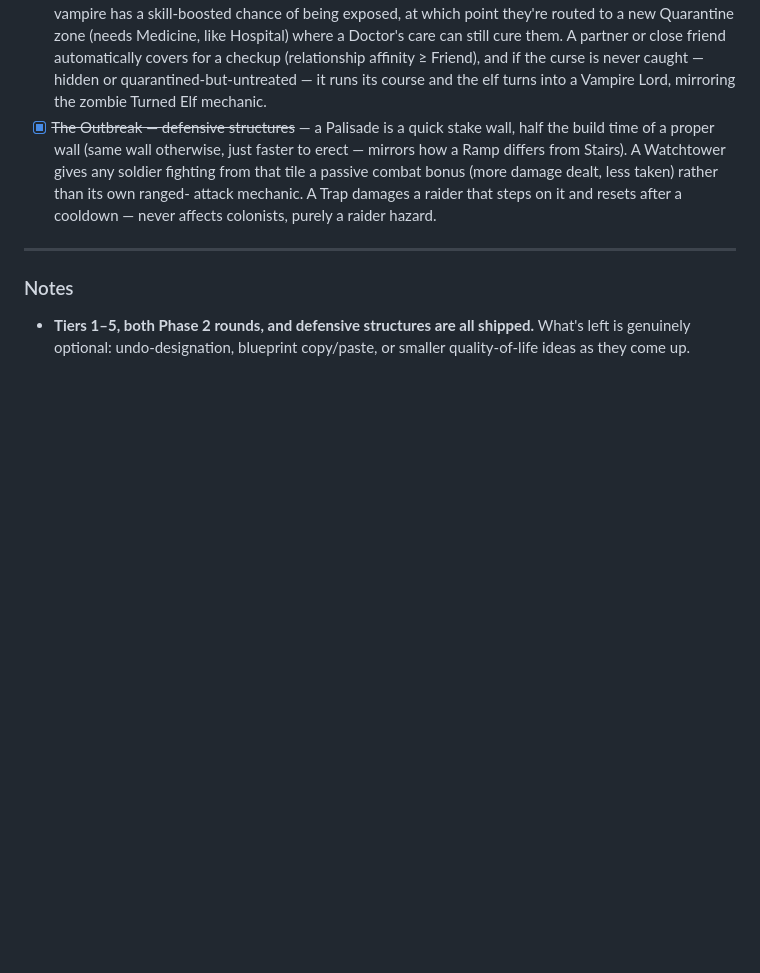
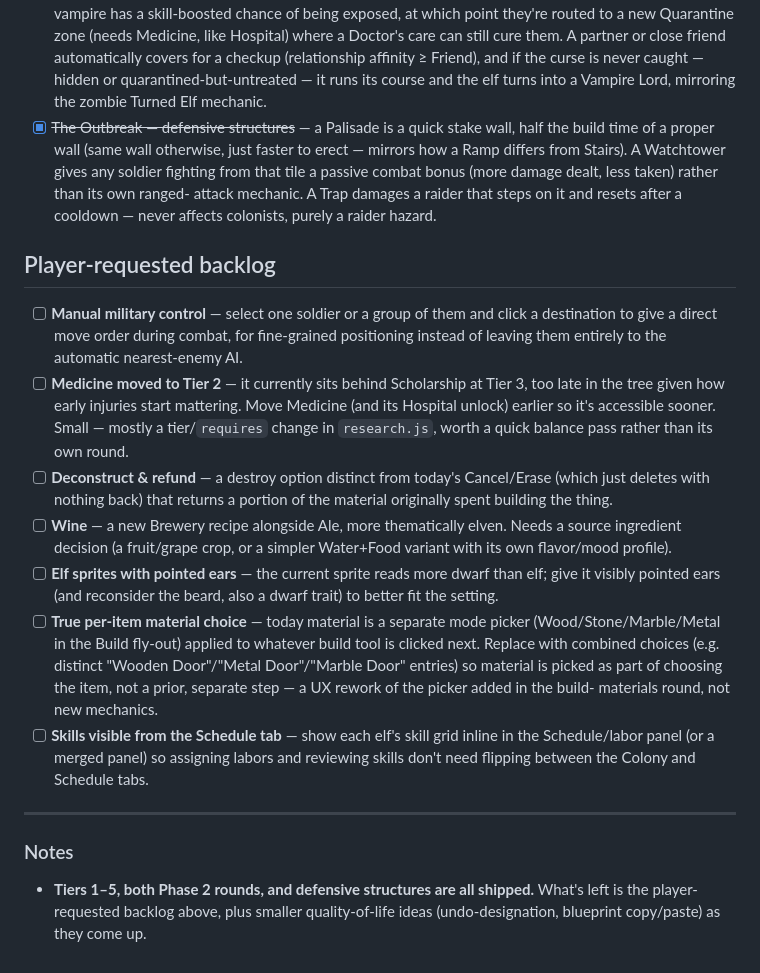
Before and after one commit to glustick/Dwarfs, a Markdown page: ROADMAP.md, the part around the change. Rendered like a GitHub page; blank space fills up the shorter version.

Commit message:
Add player-requested backlog to roadmap
Manual military unit control, moving Medicine to Tier 2, deconstruct
with material refund, Wine as a Brewery recipe, pointed-ear elf
sprites, combined per-item material choices, and skills visible from
the Schedule tab. Documentation only, no functional changes.

Co-Authored-By: Claude Sonnet 5 <noreply@anthropic.com>

```diff
--- a/ROADMAP.md
+++ b/ROADMAP.md
@@ -146,9 +146,42 @@ colonists, and resets after a cooldown).
       attack mechanic. A Trap damages a raider that steps on it and resets
       after a cooldown — never affects colonists, purely a raider hazard.
 
+## Player-requested backlog
+
+- [ ] **Manual military control** — select one soldier or a group of them
+      and click a destination to give a direct move order during combat,
+      for fine-grained positioning instead of leaving them entirely to the
+      automatic nearest-enemy AI.
+- [ ] **Medicine moved to Tier 2** — it currently sits behind Scholarship
+      at Tier 3, too late in the tree given how early injuries start
+      mattering. Move Medicine (and its Hospital unlock) earlier so it's
+      accessible sooner. Small — mostly a tier/`requires` change in
+      `research.js`, worth a quick balance pass rather than its own round.
+- [ ] **Deconstruct & refund** — a destroy option distinct from today's
+      Cancel/Erase (which just deletes with nothing back) that returns a
+      portion of the material originally spent building the thing.
+- [ ] **Wine** — a new Brewery recipe alongside Ale, more thematically
+      elven. Needs a source ingredient decision (a fruit/grape crop, or a
+      simpler Water+Food variant with its own flavor/mood profile).
+- [ ] **Elf sprites with pointed ears** — the current sprite reads more
+      dwarf than elf; give it visibly pointed ears (and reconsider the
+      beard, also a dwarf trait) to better fit the setting.
+- [ ] **True per-item material choice** — today material is a separate
+      mode picker (Wood/Stone/Marble/Metal in the Build fly-out) applied to
+      whatever build tool is clicked next. Replace with combined choices
+      (e.g. distinct "Wooden Door"/"Metal Door"/"Marble Door" entries) so
+      material is picked as part of choosing the item, not a prior,
+      separate step — a UX rework of the picker added in the build-
+      materials round, not new mechanics.
+- [ ] **Skills visible from the Schedule tab** — show each elf's skill
+      grid inline in the Schedule/labor panel (or a merged panel) so
+      assigning labors and reviewing skills don't need flipping between
+      the Colony and Schedule tabs.
+
 ---
 
 ### Notes
 - **Tiers 1–5, both Phase 2 rounds, and defensive structures are all
-  shipped.** What's left is genuinely optional: undo-designation,
-  blueprint copy/paste, or smaller quality-of-life ideas as they come up.
+  shipped.** What's left is the player-requested backlog above, plus
+  smaller quality-of-life ideas (undo-designation, blueprint copy/paste)
+  as they come up.
```
